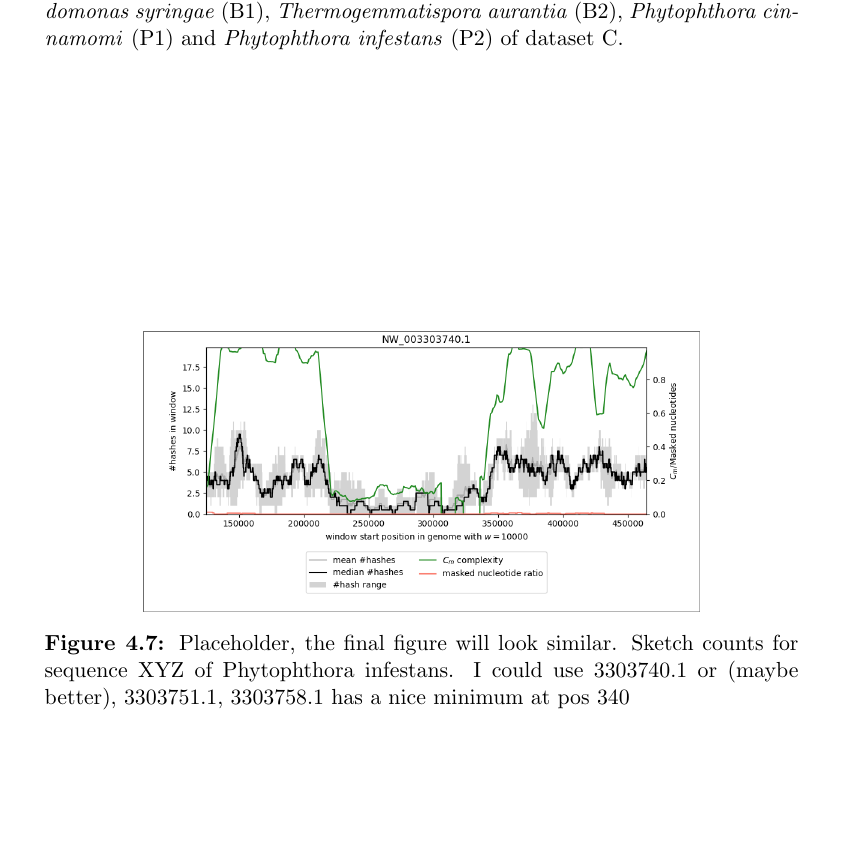
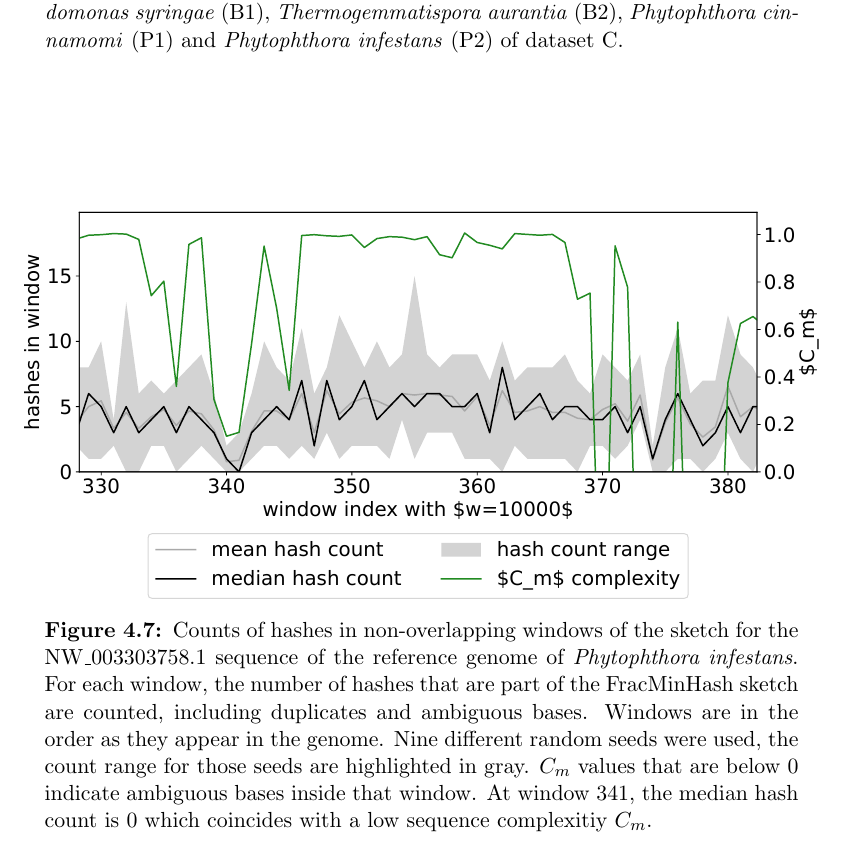
Before and after one commit to gnampfelix/thesis, a LaTeX thesis (doc/thesis.tex, which reads doc/03_Results.tex): part of page 46 of 67, cut so that both start at the same text, the shorter picture padded with empty space. Compiled offline with pdfLaTeX.

Commit message:
Add final version of the hash counts plot

```diff
--- a/doc/03_Results.tex
+++ b/doc/03_Results.tex
@@ -469,10 +469,16 @@ Figure~\ref{fig:sketchCountsOverview}
 
 \begin{figure}
   \centering
-  \includegraphics[width=0.7\textwidth]{figures/placeholder_density.png}
-  \caption{Placeholder, the final figure will look similar. Sketch counts for
-   sequence XYZ of Phytophthora infestans. I could use 3303740.1 or (maybe
-   better), 3303751.1, 3303758.1 has a nice minimum at pos 340}
+  \includesvg[width=1.0\textwidth]{figures/hash_counts_complexity_plot.svg}
+  \caption{Counts of hashes in non-overlapping windows of the sketch for the
+   NW\_003303758.1 sequence of the reference genome of \textit{Phytophthora
+   infestans}. For each window, the number of hashes that are part of the
+   FracMinHash sketch are counted, including duplicates and ambiguous bases.
+   Windows are in the order as they appear in the genome. Nine different random
+   seeds were used, the count range for those seeds are highlighted in gray.
+   $C_m$ values that are below $0$ indicate ambiguous bases inside that window.
+   At window 341, the median hash count is $0$ which coincides with a low
+   sequence complexitiy $C_m$.}
   \label{fig:sketchCountsOverview}
 \end{figure}
 
```
Also changed, not shown: doc/figures/hash_counts_complexity_plot.svg (added), 1 other file.
